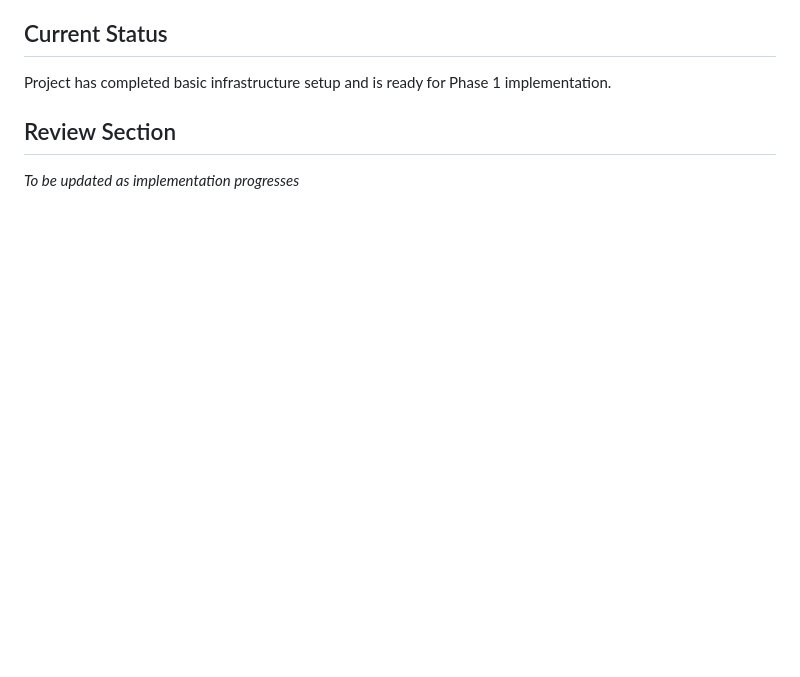
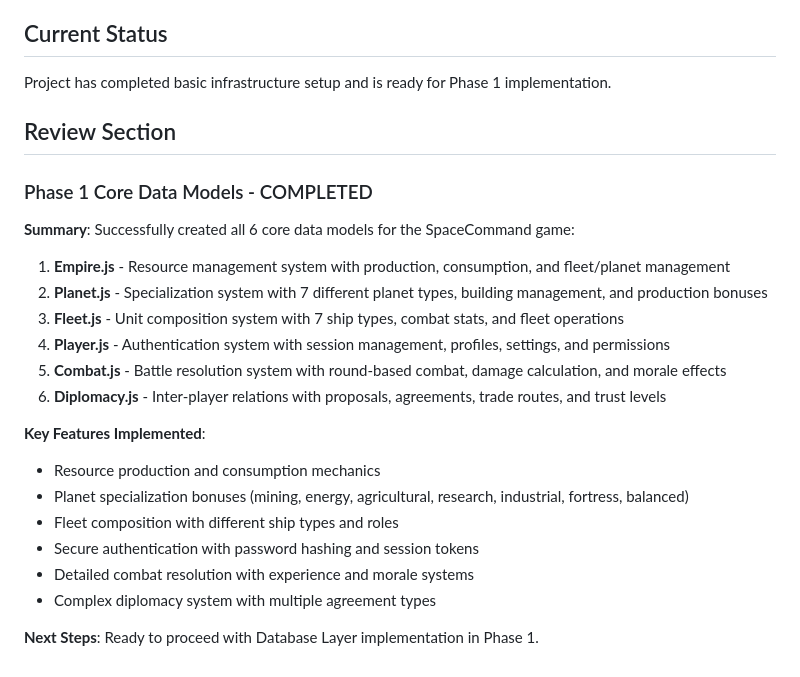
Before and after one commit to robotpony/spacecommand.ca, a Markdown page: tasks/TODO.md, the part around one of its changes. Rendered like a GitHub page; blank space fills up the shorter version.

Commit message:
Updated TODOs for core data models.

```diff
--- a/tasks/TODO.md
+++ b/tasks/TODO.md
@@ -152,4 +152,23 @@
 Project has completed basic infrastructure setup and is ready for Phase 1 implementation.
 
 ## Review Section
-*To be updated as implementation progresses*
+
+### Phase 1 Core Data Models - COMPLETED
+**Summary**: Successfully created all 6 core data models for the SpaceCommand game:
+
+1. **Empire.js** - Resource management system with production, consumption, and fleet/planet management
+2. **Planet.js** - Specialization system with 7 different planet types, building management, and production bonuses
+3. **Fleet.js** - Unit composition system with 7 ship types, combat stats, and fleet operations
+4. **Player.js** - Authentication system with session management, profiles, settings, and permissions
+5. **Combat.js** - Battle resolution system with round-based combat, damage calculation, and morale effects
+6. **Diplomacy.js** - Inter-player relations with proposals, agreements, trade routes, and trust levels
+
+**Key Features Implemented**:
+- Resource production and consumption mechanics
+- Planet specialization bonuses (mining, energy, agricultural, research, industrial, fortress, balanced)
+- Fleet composition with different ship types and roles
+- Secure authentication with password hashing and session tokens
+- Detailed combat resolution with experience and morale systems
+- Complex diplomacy system with multiple agreement types
+
+**Next Steps**: Ready to proceed with Database Layer implementation in Phase 1.
```
Also changed, not shown: other parts of tasks/TODO.md (+6 -6 lines).
